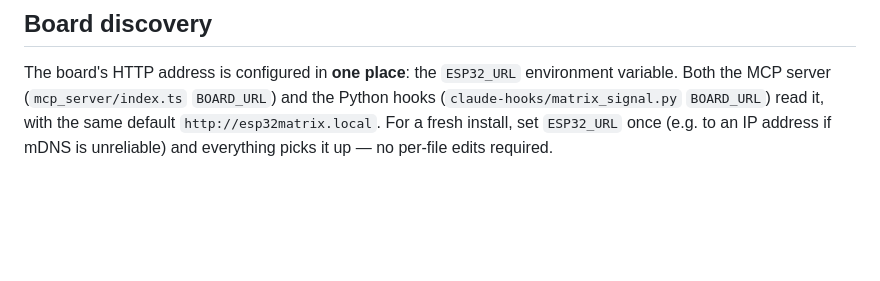
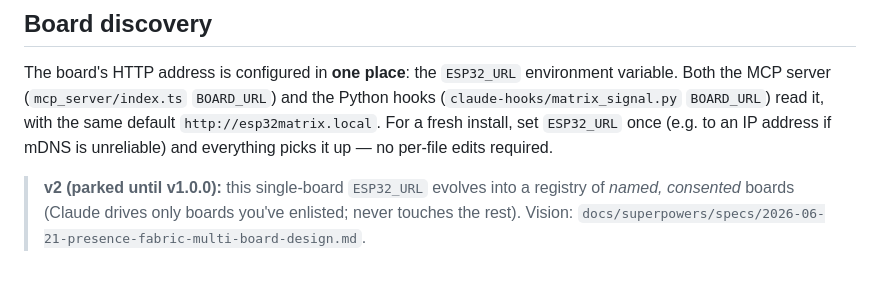
Before and after one commit to srfinch17/peckworks-esp32s3matrix, a Markdown page: CLAUDE.md, the part around the change. Drawn GitHub-style; blank space fills up the shorter version.

Commit message:
docs(claude-md): forward-pointer from Board discovery to the v2 multi-board vision
Co-Authored-By: Claude Opus 4.8 <noreply@anthropic.com>

```diff
--- a/CLAUDE.md
+++ b/CLAUDE.md
@@ -367,3 +367,7 @@ and the Python hooks (`claude-hooks/matrix_signal.py` `BOARD_URL`) read it, with
 the same default `http://esp32matrix.local`. For a fresh install, set `ESP32_URL`
 once (e.g. to an IP address if mDNS is unreliable) and everything picks it up —
 no per-file edits required.
+
+> **v2 (parked until v1.0.0):** this single-board `ESP32_URL` evolves into a registry of
+> *named, consented* boards (Claude drives only boards you've enlisted; never touches the
+> rest). Vision: `docs/superpowers/specs/2026-06-21-presence-fabric-multi-board-design.md`.
```
